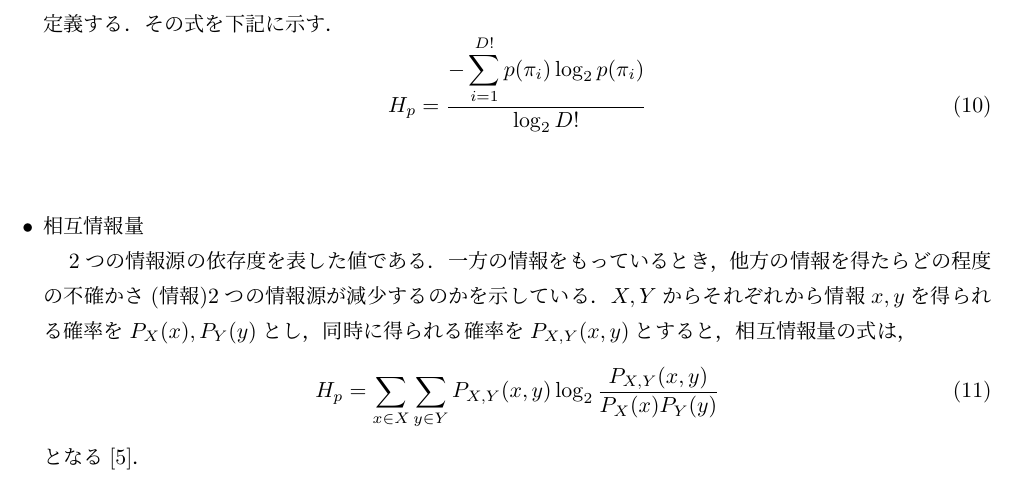
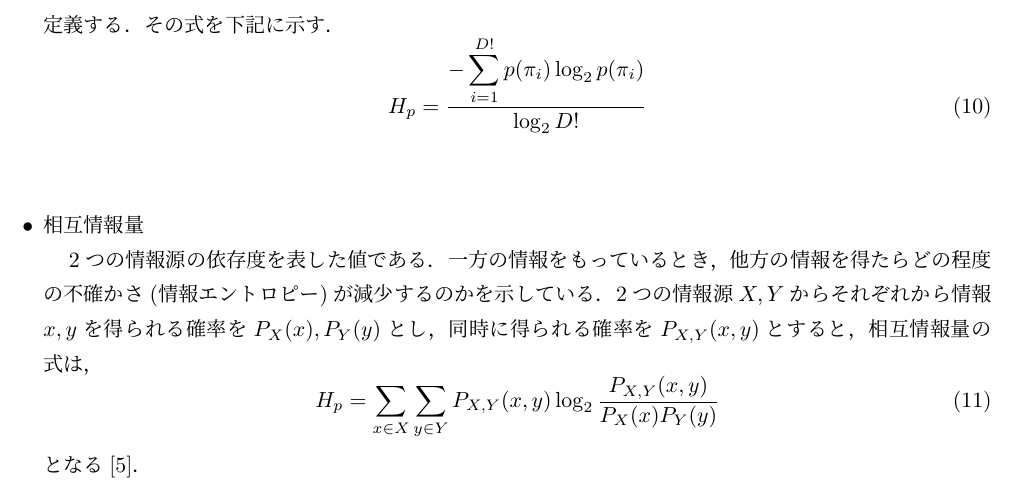
Before and after one commit to shiromecrow/Academic_research, a LaTeX document (課題パターン3/春期課題/texfile/spring_test.tex): part of page 3 of 6, cut so that both start at the same text. Compiled offline with upLaTeX and dvipdfmx.

Commit message:
春季完成新

```diff
--- a/課題パターン3/春期課題/texfile/spring_test.tex
+++ b/課題パターン3/春期課題/texfile/spring_test.tex
@@ -138,7 +138,7 @@ H_p=\dfrac{-\displaystyle\sum_{i=1}^{D!} p(\pi_i) \log_2 p(\pi_i)}{\log_2 D!}
 \\
 
 \item 相互情報量\\%%%%%%%%%%%%%%%%%%%%%%%%%%%%%%%%%%%%%%%%%%%%%%%%%%%%%%%%%%%%%%%%%%%%%%%%%%%%%%%%%%%%%
-　2つの情報源の依存度を表した値である．一方の情報をもっているとき，他方の情報を得たらどの程度の不確かさ(情報)2つの情報源が減少するのかを示している．$X,Y$からそれぞれから情報$x,y$を得られる確率を$P_X(x),P_Y(y)$とし，同時に得られる確率を$P_{X,Y}(x,y)$とすると，相互情報量の式は，
+　2つの情報源の依存度を表した値である．一方の情報をもっているとき，他方の情報を得たらどの程度の不確かさ(情報エントロピー)が減少するのかを示している．2つの情報源$X,Y$からそれぞれから情報$x,y$を得られる確率を$P_X(x),P_Y(y)$とし，同時に得られる確率を$P_{X,Y}(x,y)$とすると，相互情報量の式は，
 \begin{equation}
 H_p=\displaystyle\sum_{x\in X}\displaystyle\sum_{y\in Y} P_{X,Y}(x,y) \log_2 \dfrac{P_{X,Y}(x,y)}{P_X(x)P_Y(y)}
 \end{equation}
```
Also changed, not shown: 課題パターン3/春期課題/texfile/spring_test.pdf, 2 other files.
